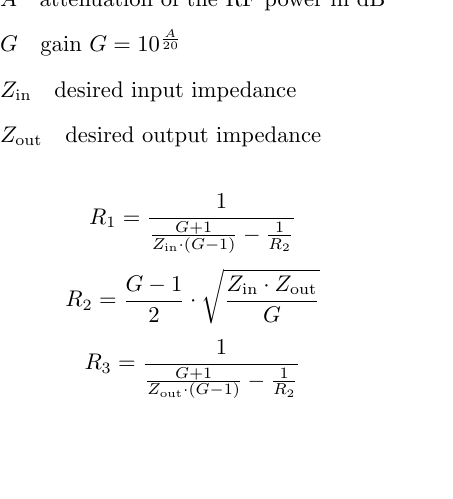
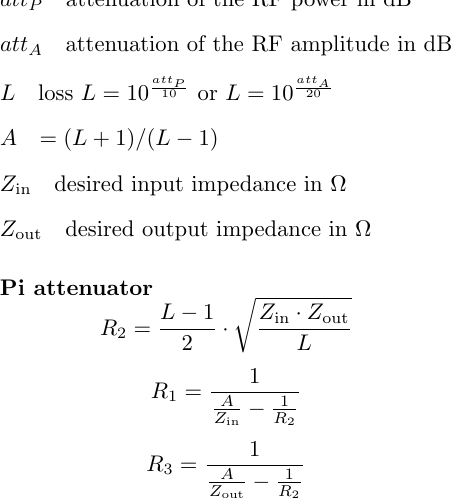
Before and after one commit to jonasstein/kicad_latex_formula, a LaTeX figure (pi_formula.tex): the whole page, the shorter picture padded with empty space. Compiled offline with pdfLaTeX.

Commit message:
corrected formula. Thanks to c4757p

```diff
--- a/pi_formula.tex
+++ b/pi_formula.tex
@@ -39,14 +39,21 @@
 
 \begin{document}
 \begin{description}[labelindent=0pt,labelsep=10pt]
-\item[$A$] attenuation of the RF power in \si{\decibel}
-\item[$G$] gain $G = 10^{\frac{A}{20}}$
-\item[$\Zin$] desired input impedance
-\item[$\Zout$] desired output impedance
+\item[$att_P$] attenuation of the RF power in \si{\decibel}
+\item[$att_A$] attenuation of the RF amplitude in \si{\decibel}
+\item[$L$] loss $L = 10^{\frac{att_P}{10}}$ or $L = 10^{\frac{att_A}{20}}$
+\item[$A$] $= (L+1)/(L-1)$
+\item[$\Zin$] desired input impedance in \si{\ohm}
+\item[$\Zout$] desired output impedance in \si{\ohm}
 \end{description}
 
-\[R_1 = \frac{1}{\frac{G+1}{\Zin \cdot (G-1)} - \frac{1}{R_2}}\]
-\[R_2 = \frac{G-1}{2}  \cdot \sqrt{\frac{\Zin \cdot \Zout}{G}}\]
-\[R_3 = \frac{1}{\frac{G+1}{\Zout \cdot (G-1)} - \frac{1}{R_2}}\]
+\paragraph{Pi attenuator}
+\[R_2 = \frac{L - 1}{2} \cdot \sqrt{\frac{\Zin \cdot \Zout}{L}} \]
+\[R_1 = \frac{1}{ \frac{A}{\Zin} -  \frac{1}{R_2}}\]
+\[R_3 = \frac{1}{ \frac{A}{\Zout} -  \frac{1}{R_2}}\]
+
+%\[R_1 = \frac{1}{\frac{G+1}{\Zin \cdot (G-1)} - \frac{1}{R_2}}\]
+%\[R_2 = \frac{G-1}{2}  \cdot \sqrt{\frac{\Zin \cdot \Zout}{G}}\]
+%\[R_3 = \frac{1}{\frac{G+1}{\Zout \cdot (G-1)} - \frac{1}{R_2}}\]
 
 \end{document}
```
Also changed, not shown: pi_formula.pdf.
